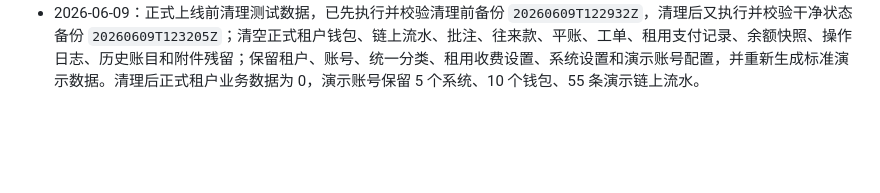
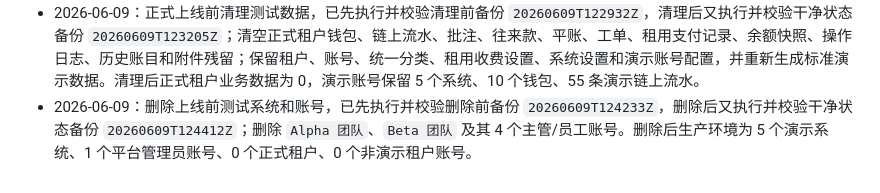
Before and after one commit to jimmywu6666666/usdt-acc, a Markdown page: docs/项目开发维护日志.md, the part around the change. GitHub-like rendering; blank space fills up the shorter version.

```diff
--- a/docs/项目开发维护日志.md
+++ b/docs/项目开发维护日志.md
@@ -222,3 +222,4 @@ ls -lh /var/lib/usdt-ledger/backups
 - 2026-06-09：管理员工单中心排除演示账号工单，避免演示数据干扰正式运营处理。
 - 2026-06-09：收尾检查通过：本地自动化测试 `76/76` 通过；生产服务健康检查正常，前端版本 `app.js?v=76`，备份 timer 为 active/enabled，最近备份时间戳 `20260609T122336Z`。
 - 2026-06-09：正式上线前清理测试数据，已先执行并校验清理前备份 `20260609T122932Z`，清理后又执行并校验干净状态备份 `20260609T123205Z`；清空正式租户钱包、链上流水、批注、往来款、平账、工单、租用支付记录、余额快照、操作日志、历史账目和附件残留；保留租户、账号、统一分类、租用收费设置、系统设置和演示账号配置，并重新生成标准演示数据。清理后正式租户业务数据为 0，演示账号保留 5 个系统、10 个钱包、55 条演示链上流水。
+- 2026-06-09：删除上线前测试系统和账号，已先执行并校验删除前备份 `20260609T124233Z`，删除后又执行并校验干净状态备份 `20260609T124412Z`；删除 `Alpha 团队`、`Beta 团队` 及其 4 个主管/员工账号。删除后生产环境为 5 个演示系统、1 个平台管理员账号、0 个正式租户、0 个非演示租户账号。
```
Also changed, not shown: docs/上线收尾验收清单.md (+3 -2 lines), docs/正式上线版本说明.md (+1 -1 lines).
